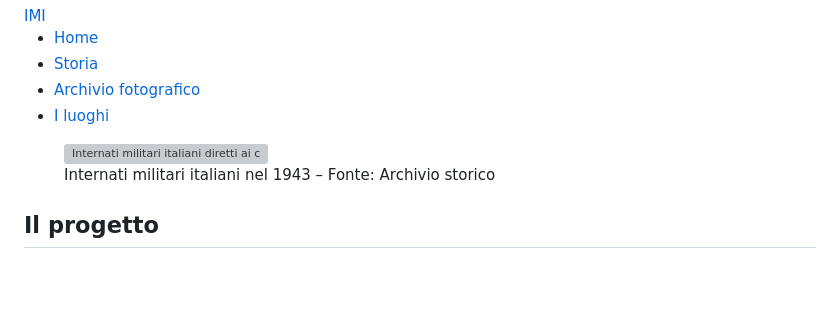
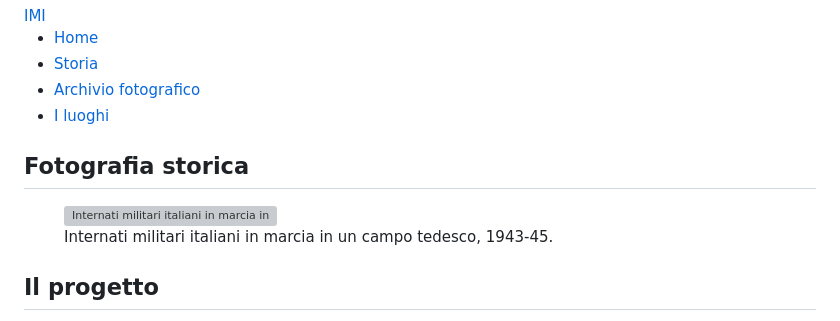
Before and after one commit to Andrea00fg/Gli-Internati-Militari-Italiani-1943-45, a Markdown page: README.md, the part around the change. Drawn GitHub-style; blank space fills up the shorter version; grey boxes are pictures that could not be loaded.

```diff
--- a/README.md
+++ b/README.md
@@ -40,10 +40,15 @@
     </div>
   </nav>
 
-  <figure class="text-center my-4">
-  <img src="img/internati1943.jpg" class="img-fluid rounded shadow" alt="Internati militari italiani diretti ai campi di prigionia nel 1943">
-  <figcaption class="mt-2 text-muted">Internati militari italiani nel 1943 – Fonte: Archivio storico</figcaption>
-</figure>
+ <section class="my-5">
+  <h2>Fotografia storica</h2>
+  <figure class="text-center">
+    <img src="img/immagine-internati.jpg" class="img-fluid rounded shadow" alt="Internati militari italiani in marcia in un campo di prigionia">
+    <figcaption class="mt-2 text-muted">
+      Internati militari italiani in marcia in un campo tedesco, 1943-45.
+    </figcaption>
+  </figure>
+</section>
 
   <main class="container my-5">
     <section>
```
